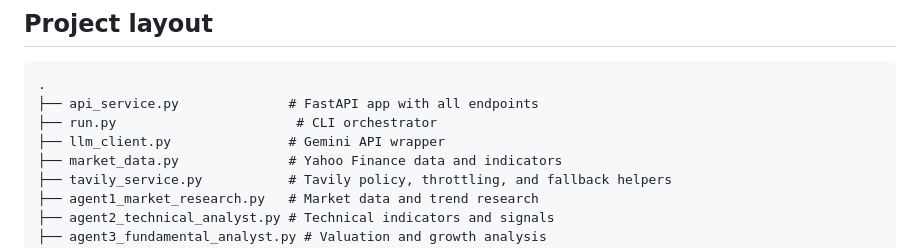
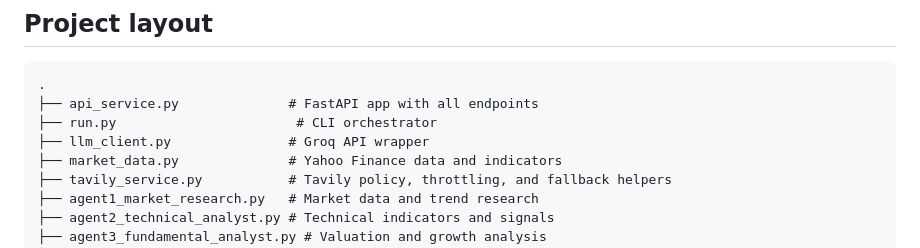
Before and after one commit to Mohit7854/Stock-Analyzer, a Markdown page: README.md, the part around the change. Rendered like a GitHub page.

```diff
--- a/README.md
+++ b/README.md
@@ -343,7 +343,7 @@ Steps:
 .
 ├── api_service.py              # FastAPI app with all endpoints
 ├── run.py                       # CLI orchestrator
-├── llm_client.py               # Gemini API wrapper
+├── llm_client.py               # Groq API wrapper
 ├── market_data.py              # Yahoo Finance data and indicators
 ├── tavily_service.py           # Tavily policy, throttling, and fallback helpers
 ├── agent1_market_research.py   # Market data and trend research
```
